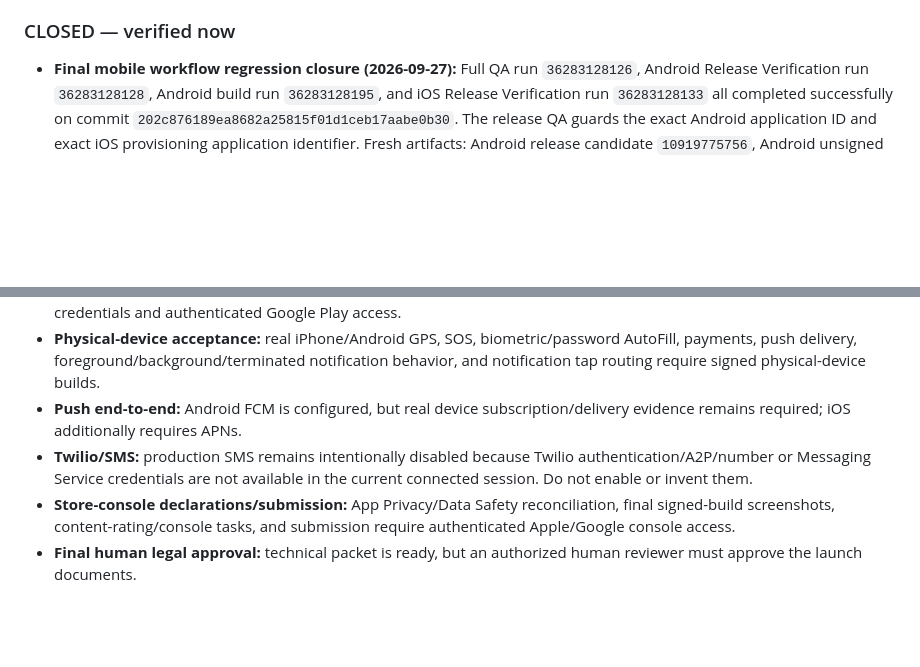
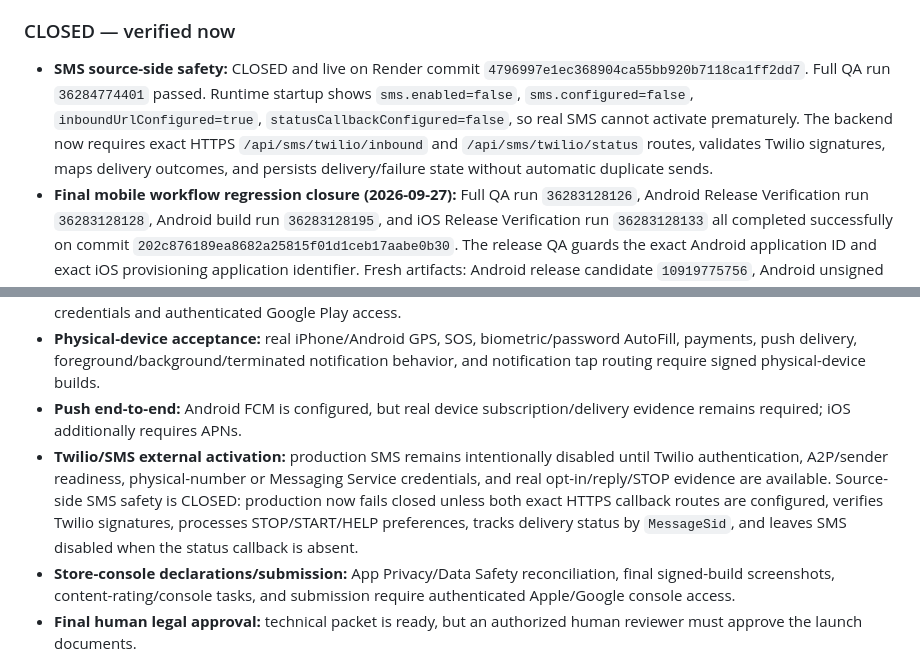
Before and after one commit to balsoofi57-alt/ZOVRO, a Markdown page: GATE_CLOSURE_STATUS.md, 2 parts joined by grey strips. GitHub-like rendering; blank space fills up the shorter version.

Commit message:
Close source-side SMS safety gate

```diff
--- a/GATE_CLOSURE_STATUS.md
+++ b/GATE_CLOSURE_STATUS.md
@@ -7,6 +7,7 @@ Checkpoint: 2026-09-27
 All release gates that can be closed from the currently connected repository/Render environment are closed. The live Render runtime is `0520ef284712fb25266947815764b5d137fb1a6a`. The latest release-workflow hardening source `97a6b0666612259a322f7b87fda5a91b361195f1` passed Full QA, Android build, Android release verification, and iOS release verification. Changes after the live runtime are workflow and documentation hardening only.
 
 ### CLOSED — verified now
+- **SMS source-side safety:** CLOSED and live on Render commit `4796997e1ec368904ca55bb920b7118ca1ff2dd7`. Full QA run `36284774401` passed. Runtime startup shows `sms.enabled=false`, `sms.configured=false`, `inboundUrlConfigured=true`, `statusCallbackConfigured=false`, so real SMS cannot activate prematurely. The backend now requires exact HTTPS `/api/sms/twilio/inbound` and `/api/sms/twilio/status` routes, validates Twilio signatures, maps delivery outcomes, and persists delivery/failure state without automatic duplicate sends.
 - **Final mobile workflow regression closure (2026-09-27):** Full QA run `36283128126`, Android Release Verification run `36283128128`, Android build run `36283128195`, and iOS Release Verification run `36283128133` all completed successfully on commit `202c876189ea8682a25815f01d1ceb17aabe0b30`. The release QA guards the exact Android application ID and exact iOS provisioning application identifier. Fresh artifacts: Android release candidate `10919775756`, Android unsigned AAB `10920175516`, Android debug APK `10920140526`, iOS unsigned simulator `10919965502`.
 - **Apple CI toolchain compatibility:** CLOSED. The iOS workflow requires Xcode 26 or later, avoids the prior early-pipe abort in the version probe, and is regression-guarded in QA.
 - **Google Play pre-commit validation:** CLOSED in workflow code. The Android upload flow now calls `edits.validate` before `edits.commit`, while keeping `changesNotSentForReview=true` and `changesInReviewBehavior=ERROR_IF_IN_REVIEW` to avoid unexpectedly disturbing an existing review.
@@ -33,7 +34,7 @@ All release gates that can be closed from the currently connected repository/Ren
 - **Signed Android distribution:** signed AAB and Play internal-track upload require the Android keystore/upload credentials and authenticated Google Play access.
 - **Physical-device acceptance:** real iPhone/Android GPS, SOS, biometric/password AutoFill, payments, push delivery, foreground/background/terminated notification behavior, and notification tap routing require signed physical-device builds.
 - **Push end-to-end:** Android FCM is configured, but real device subscription/delivery evidence remains required; iOS additionally requires APNs.
-- **Twilio/SMS:** production SMS remains intentionally disabled because Twilio authentication/A2P/number or Messaging Service credentials are not available in the current connected session. Do not enable or invent them.
+- **Twilio/SMS external activation:** production SMS remains intentionally disabled until Twilio authentication, A2P/sender readiness, physical-number or Messaging Service credentials, and real opt-in/reply/STOP evidence are available. Source-side SMS safety is CLOSED: production now fails closed unless both exact HTTPS callback routes are configured, verifies Twilio signatures, processes STOP/START/HELP preferences, tracks delivery status by `MessageSid`, and leaves SMS disabled when the status callback is absent.
 - **Store-console declarations/submission:** App Privacy/Data Safety reconciliation, final signed-build screenshots, content-rating/console tasks, and submission require authenticated Apple/Google console access.
 - **Final human legal approval:** technical packet is ready, but an authorized human reviewer must approve the launch documents.
 
```
